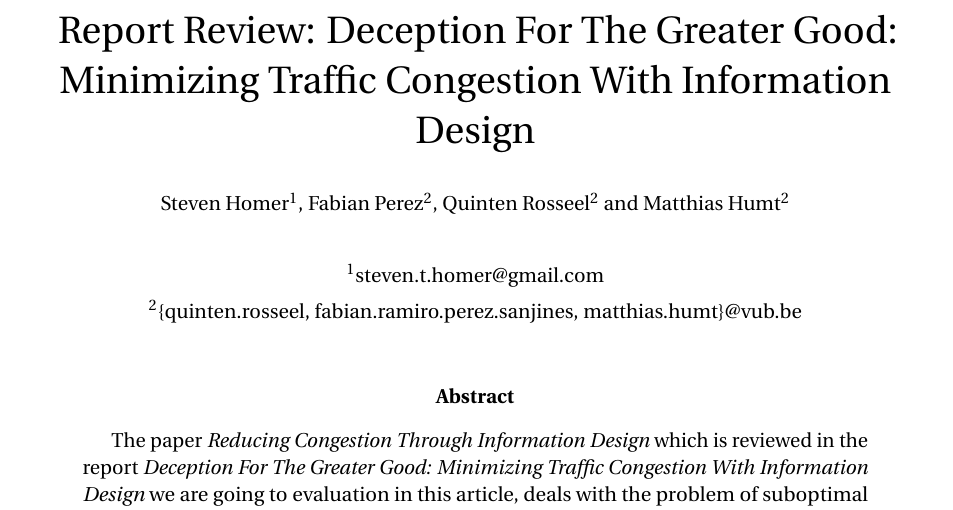
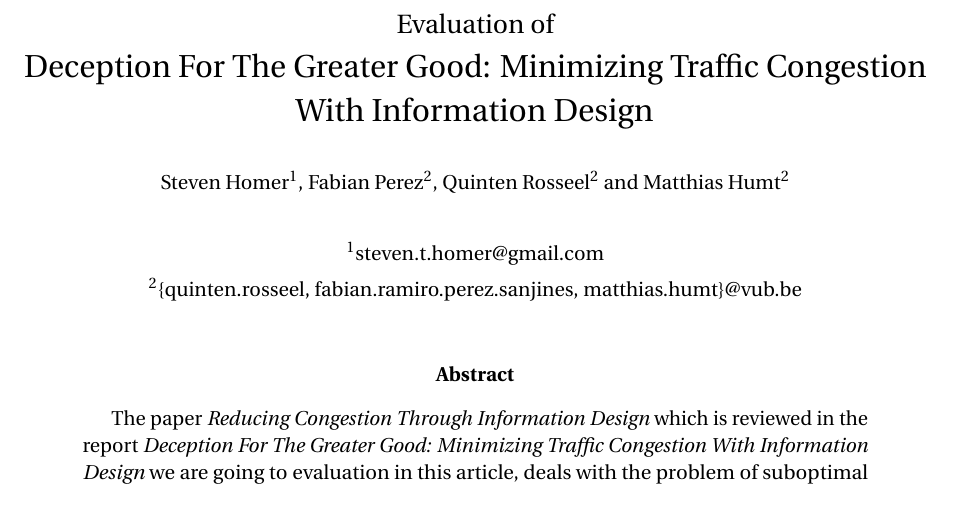
Before and after one commit to hummat/cgtproject, a LaTeX document (review/review.tex, which reads review/title.tex): part of page 1 of 2, cut at the place of the change. Compiled offline with pdfLaTeX.

Commit message:
Better title

```diff
--- a/review/title.tex
+++ b/review/title.tex
@@ -1,4 +1,4 @@
-\title{Report Review: Deception For The Greater Good: Minimizing Traffic Congestion With Information Design}
+\title{\large Evaluation of\\\Large Deception For The Greater Good: Minimizing Traffic Congestion With Information Design}
 \author{\small Steven Homer$^1$, Fabian Perez$^2$, Quinten Rosseel$^2$ and Matthias Humt$^2$\\
 \date{}
 \mbox{}\\
```
Also changed, not shown: review/sections/introduction.tex (+1 -0 lines), review/review.pdf.
